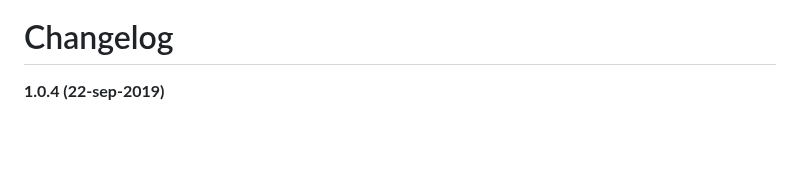
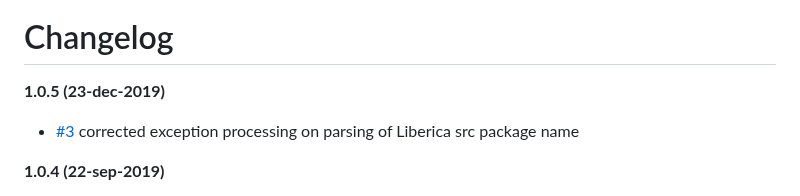
Before and after one commit to raydac/mvn-jlink, a Markdown page: README.md, the part around the change. Drawn GitHub-style; blank space fills up the shorter version.

```diff
--- a/README.md
+++ b/README.md
@@ -8,6 +8,9 @@
 ![logo](https://raw.githubusercontent.com/raydac/mvn-jlink/master/assets/logo.png)
 
 # Changelog
+__1.0.5 (23-dec-2019)__
+ - [#3](https://github.com/raydac/mvn-jlink/issues/2) corrected exception processing on parsing of Liberica src package name
+
 __1.0.4 (22-sep-2019)__
  - [#2](https://github.com/raydac/mvn-jlink/issues/2) added provider to load JDK from the [Adopt Git repository](https://github.com/AdoptOpenJDK)
  - [#1](https://github.com/raydac/mvn-jlink/issues/1)__`modulePath` string parameter in `jlink` mojo replaced by `modulePaths` string list parameter. Pseudo-path JDK.PROVIDER.JMODS allows to include path to provider's JDK jmods folder.__
```
Also changed, not shown: assets/logo_git.png (added), 2 other files.
